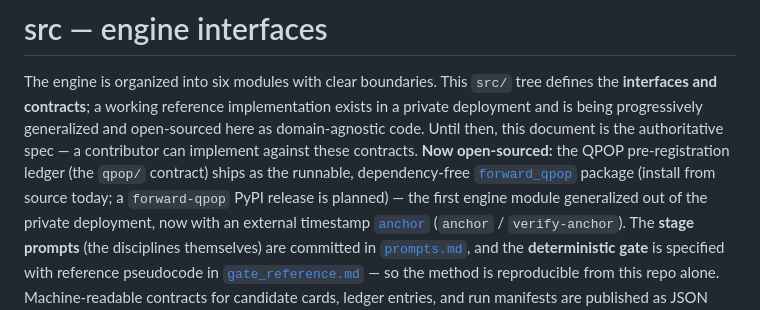
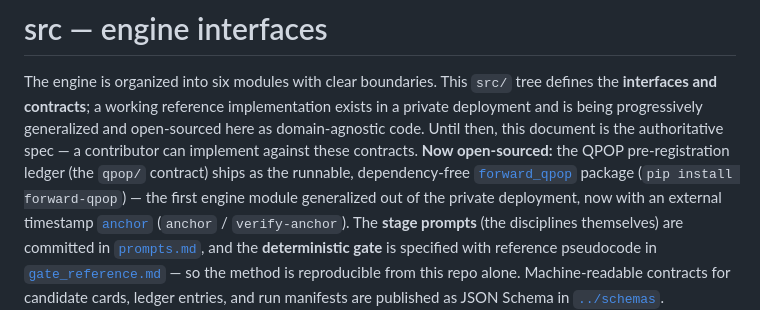
Before and after one commit to yixingz3/qpop, a Markdown page: src/README.md, the part around the change. Drawn GitHub-style.

```diff
--- a/src/README.md
+++ b/src/README.md
@@ -6,7 +6,7 @@ and is being progressively generalized and open-sourced here as
 domain-agnostic code. Until then, this document is the authoritative spec — a contributor can
 implement against these contracts. **Now open-sourced:** the QPOP pre-registration ledger (the
 `qpop/` contract) ships as the runnable, dependency-free [`forward_qpop`](forward_qpop/) package
-(install from source today; a `forward-qpop` PyPI release is planned) — the first engine module
+(`pip install forward-qpop`) — the first engine module
 generalized out of the private deployment, now with an external timestamp
 [`anchor`](forward_qpop/anchor.py) (`anchor` / `verify-anchor`).
 The **stage prompts** (the disciplines themselves) are committed
```
Also changed, not shown: README.md (+3 -3 lines), src/forward_qpop/README.md (+1 -3 lines).
